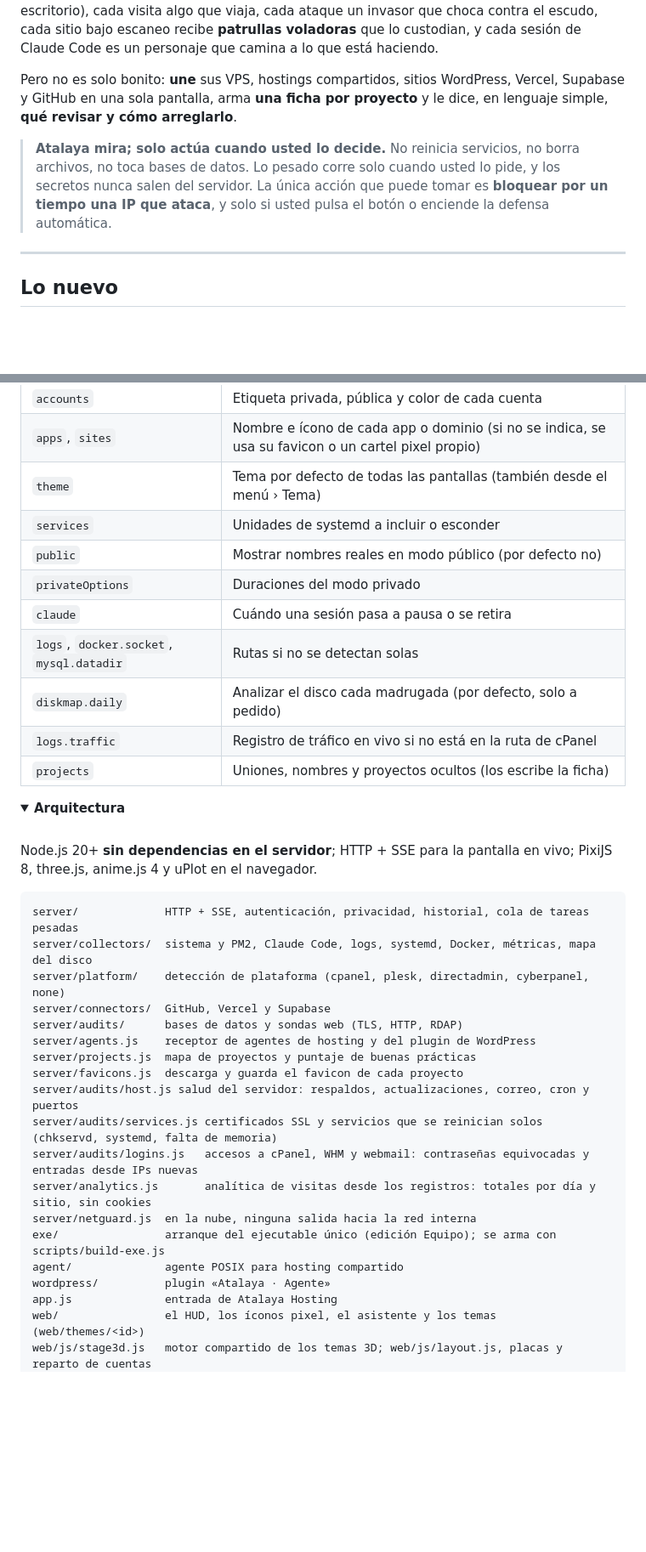
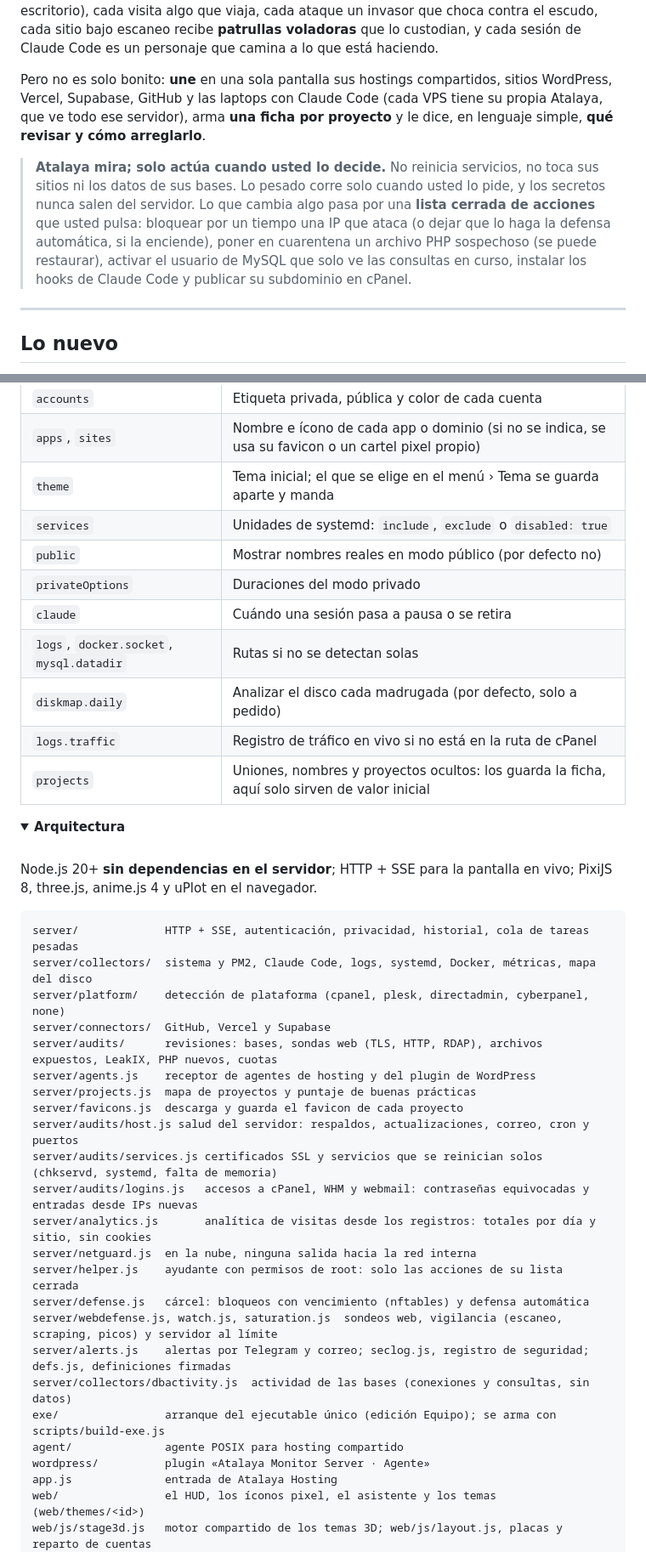
Before and after one commit to neracosu/atalayams, a Markdown page: README.md, 2 parts joined by grey strips. Shown at 85% size. GitHub-like rendering; folded sections open; blank space fills up the shorter version.

```diff
--- a/README.md
+++ b/README.md
@@ -41,14 +41,16 @@ un edificio (o un pez, o un escritorio), cada visita algo que viaja, cada ataque
 contra el escudo, cada sitio bajo escaneo recibe **patrullas voladoras** que lo custodian, y cada sesión de
 Claude Code es un personaje que camina a lo que está haciendo.
 
-Pero no es solo bonito: **une** sus VPS, hostings compartidos, sitios WordPress, Vercel, Supabase y
-GitHub en una sola pantalla, arma **una ficha por proyecto** y le dice, en lenguaje simple, **qué
+Pero no es solo bonito: **une** en una sola pantalla sus hostings compartidos, sitios WordPress, Vercel,
+Supabase, GitHub y las laptops con Claude Code (cada VPS tiene su propia Atalaya, que ve todo ese servidor), arma **una ficha por proyecto** y le dice, en lenguaje simple, **qué
 revisar y cómo arreglarlo**.
 
-> **Atalaya mira; solo actúa cuando usted lo decide.** No reinicia servicios, no borra archivos, no toca
-> bases de datos. Lo pesado corre solo cuando usted lo pide, y los secretos nunca salen del servidor. La
-> única acción que puede tomar es **bloquear por un tiempo una IP que ataca**, y solo si usted pulsa el botón
-> o enciende la defensa automática.
+> **Atalaya mira; solo actúa cuando usted lo decide.** No reinicia servicios, no toca sus sitios ni los
+> datos de sus bases. Lo pesado corre solo cuando usted lo pide, y los secretos nunca salen del servidor. Lo
+> que cambia algo pasa por una **lista cerrada de acciones** que usted pulsa: bloquear por un tiempo una IP
+> que ataca (o dejar que lo haga la defensa automática, si la enciende), poner en cuarentena un archivo PHP
+> sospechoso (se puede restaurar), activar el usuario de MySQL que solo ve las consultas en curso, instalar
+> los hooks de Claude Code y publicar su subdominio en cPanel.
 
 ---
 
@@ -545,15 +612,15 @@ Casi todo se ajusta en el asistente (`<stateDir>/settings.json`). Para ajustes f
 |---|---|
 | `accounts` | Etiqueta privada, pública y color de cada cuenta |
 | `apps`, `sites` | Nombre e ícono de cada app o dominio (si no se indica, se usa su favicon o un cartel pixel propio) |
-| `theme` | Tema por defecto de todas las pantallas (también desde el menú › Tema) |
-| `services` | Unidades de systemd a incluir o esconder |
+| `theme` | Tema inicial; el que se elige en el menú › Tema se guarda aparte y manda |
+| `services` | Unidades de systemd: `include`, `exclude` o `disabled: true` |
 | `public` | Mostrar nombres reales en modo público (por defecto no) |
 | `privateOptions` | Duraciones del modo privado |
 | `claude` | Cuándo una sesión pasa a pausa o se retira |
 | `logs`, `docker.socket`, `mysql.datadir` | Rutas si no se detectan solas |
 | `diskmap.daily` | Analizar el disco cada madrugada (por defecto, solo a pedido) |
 | `logs.traffic` | Registro de tráfico en vivo si no está en la ruta de cPanel |
-| `projects` | Uniones, nombres y proyectos ocultos (los escribe la ficha) |
+| `projects` | Uniones, nombres y proyectos ocultos: los guarda la ficha, aquí solo sirven de valor inicial |
 
 </details>
 
@@ -570,7 +637,7 @@ server/             HTTP + SSE, autenticación, privacidad, historial, cola de t
 server/collectors/  sistema y PM2, Claude Code, logs, systemd, Docker, métricas, mapa del disco
 server/platform/    detección de plataforma (cpanel, plesk, directadmin, cyberpanel, none)
 server/connectors/  GitHub, Vercel y Supabase
-server/audits/      bases de datos y sondas web (TLS, HTTP, RDAP)
+server/audits/      revisiones: bases, sondas web (TLS, HTTP, RDAP), archivos expuestos, LeakIX, PHP nuevos, cuotas
 server/agents.js    receptor de agentes de hosting y del plugin de WordPress
 server/projects.js  mapa de proyectos y puntaje de buenas prácticas
 server/favicons.js  descarga y guarda el favicon de cada proyecto
@@ -579,9 +646,14 @@ server/audits/services.js certificados SSL y servicios que se reinician solos (c
 server/audits/logins.js   accesos a cPanel, WHM y webmail: contraseñas equivocadas y entradas desde IPs nuevas
 server/analytics.js       analítica de visitas desde los registros: totales por día y sitio, sin cookies
 server/netguard.js  en la nube, ninguna salida hacia la red interna
+server/helper.js    ayudante con permisos de root: solo las acciones de su lista cerrada
+server/defense.js   cárcel: bloqueos con vencimiento (nftables) y defensa automática
+server/webdefense.js, watch.js, saturation.js  sondeos web, vigilancia (escaneo, scraping, picos) y servidor al límite
+server/alerts.js    alertas por Telegram y correo; seclog.js, registro de seguridad; defs.js, definiciones firmadas
+server/collectors/dbactivity.js  actividad de las bases (conexiones y consultas, sin datos)
 exe/                arranque del ejecutable único (edición Equipo); se arma con scripts/build-exe.js
 agent/              agente POSIX para hosting compartido
-wordpress/          plugin «Atalaya · Agente»
+wordpress/          plugin «Atalaya Monitor Server · Agente»
 app.js              entrada de Atalaya Hosting
 web/                el HUD, los íconos pixel, el asistente y los temas (web/themes/<id>)
 web/js/stage3d.js   motor compartido de los temas 3D; web/js/layout.js, placas y reparto de cuentas
```
Also changed, not shown: other parts of README.md (+102 -35 lines).
